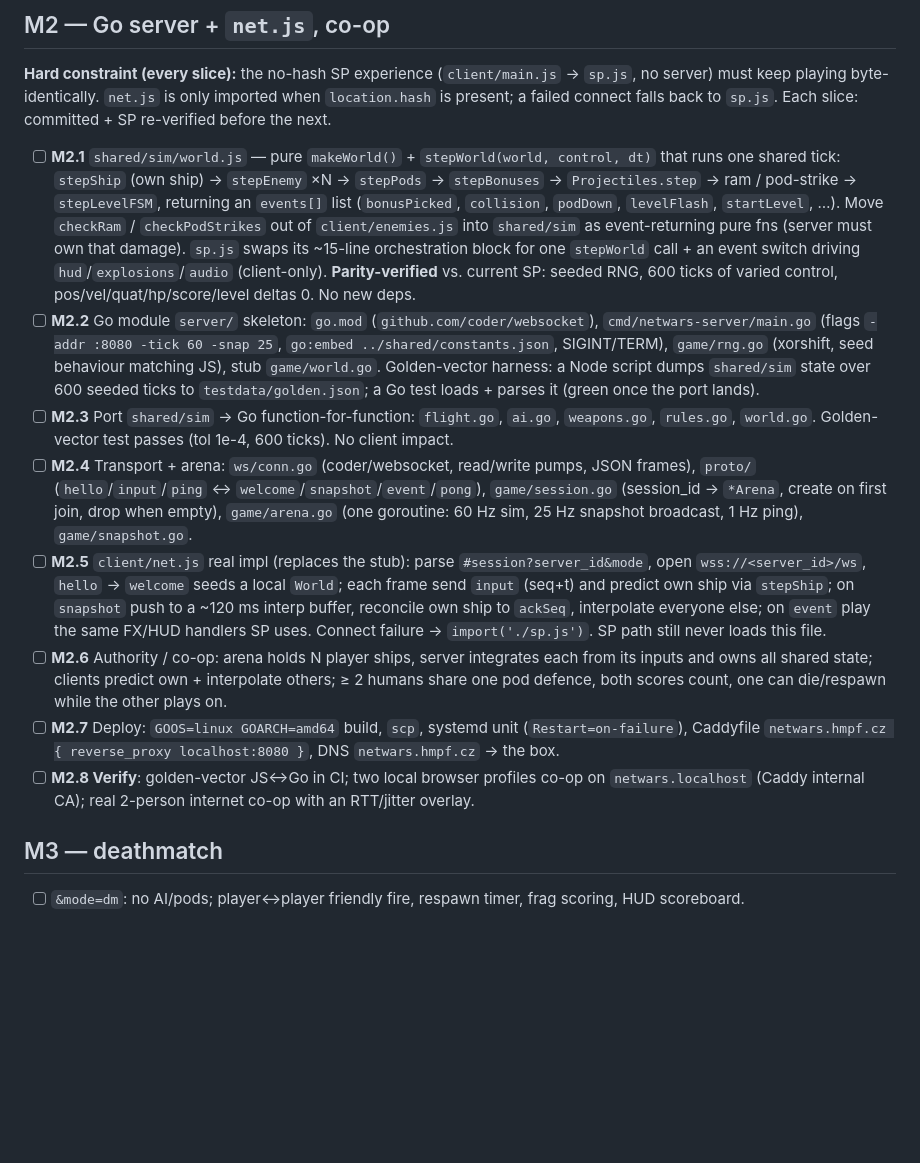
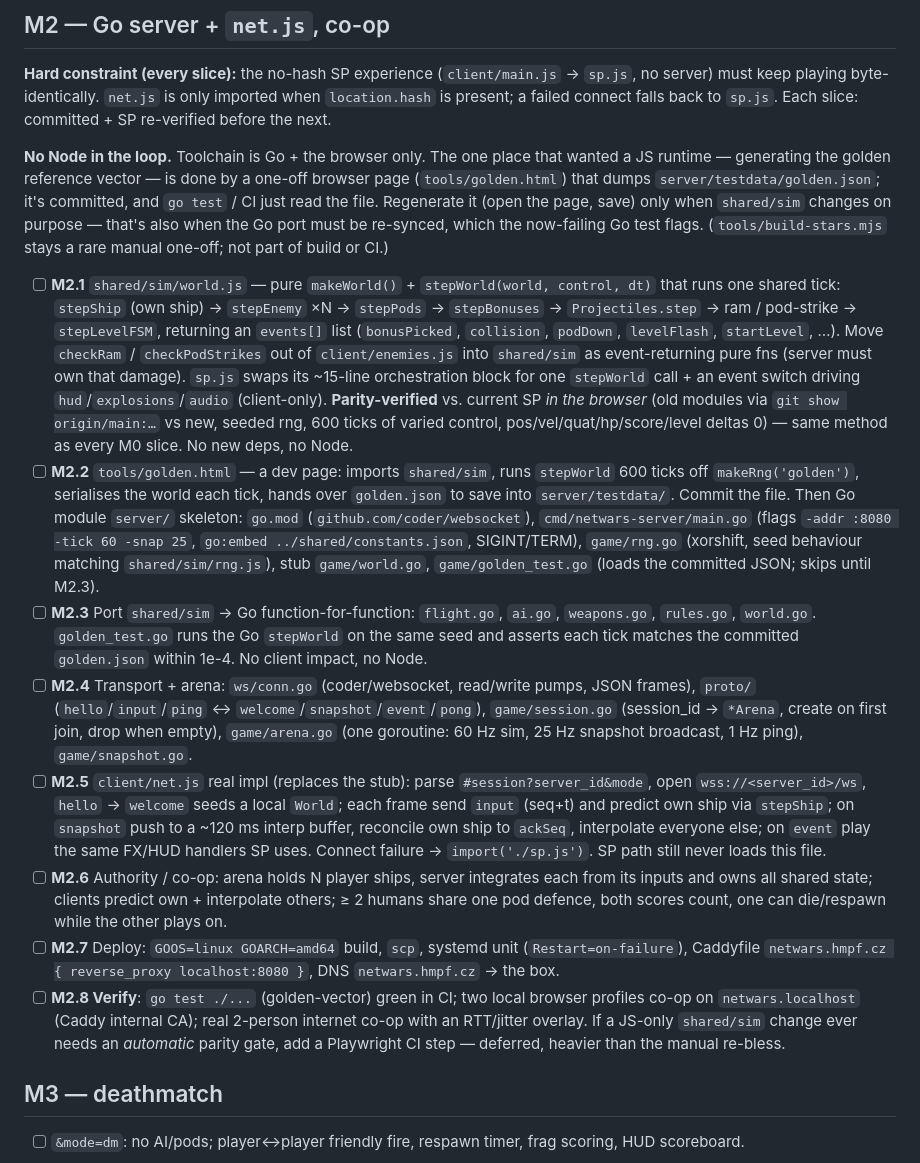
Before and after one commit to martinpovolny/netwars, a Markdown page: PLAN.md, the part around the change. GitHub-like rendering; blank space fills up the shorter version.

Commit message:
M2 plan: no Node — golden vector via a browser page, not a JS script
The only Node touchpoint was generating the golden reference vector. Now:
tools/golden.html runs shared/sim 600 seeded ticks in the browser and
saves server/testdata/golden.json (committed). go test / CI read the file;
regenerate only on a deliberate shared/sim change (which also reddens the
Go test until the port is re-synced). Toolchain = Go + browser only.

```diff
--- a/PLAN.md
+++ b/PLAN.md
@@ -105,6 +105,15 @@ Each slice: committed + verified in-browser (SP plays identically) before the ne
 `net.js` is only imported when `location.hash` is present; a failed connect
 falls back to `sp.js`. Each slice: committed + SP re-verified before the next.
 
+**No Node in the loop.** Toolchain is Go + the browser only. The one place
+that wanted a JS runtime — generating the golden reference vector — is done
+by a one-off browser page (`tools/golden.html`) that dumps
+`server/testdata/golden.json`; it's committed, and `go test` / CI just read
+the file. Regenerate it (open the page, save) only when `shared/sim`
+changes on purpose — that's also when the Go port must be re-synced, which
+the now-failing Go test flags. (`tools/build-stars.mjs` stays a rare
+manual one-off; not part of build or CI.)
+
 - [ ] **M2.1** `shared/sim/world.js` — pure `makeWorld()` + `stepWorld(world,
       control, dt)` that runs one shared tick: `stepShip` (own ship) →
       `stepEnemy` ×N → `stepPods` → `stepBonuses` → `Projectiles.step` →
@@ -114,18 +123,23 @@ falls back to `sp.js`. Each slice: committed + SP re-verified before the next.
       `shared/sim` as event-returning pure fns (server must own that damage).
       `sp.js` swaps its ~15-line orchestration block for one `stepWorld` call
       + an event switch driving `hud`/`explosions`/`audio` (client-only).
-      **Parity-verified** vs. current SP: seeded RNG, 600 ticks of varied
-      control, pos/vel/quat/hp/score/level deltas 0. No new deps.
-- [ ] **M2.2** Go module `server/` skeleton: `go.mod`
-      (`github.com/coder/websocket`), `cmd/netwars-server/main.go` (flags
-      `-addr :8080 -tick 60 -snap 25`, `go:embed ../shared/constants.json`,
-      SIGINT/TERM), `game/rng.go` (xorshift, seed behaviour matching JS),
-      stub `game/world.go`. Golden-vector harness: a Node script dumps
-      `shared/sim` state over 600 seeded ticks to `testdata/golden.json`;
-      a Go test loads + parses it (green once the port lands).
+      **Parity-verified** vs. current SP *in the browser* (old modules via
+      `git show origin/main:…` vs new, seeded rng, 600 ticks of varied
+      control, pos/vel/quat/hp/score/level deltas 0) — same method as every
+      M0 slice. No new deps, no Node.
+- [ ] **M2.2** `tools/golden.html` — a dev page: imports `shared/sim`, runs
+      `stepWorld` 600 ticks off `makeRng('golden')`, serialises the world
+      each tick, hands over `golden.json` to save into
+      `server/testdata/`. Commit the file. Then Go module `server/` skeleton:
+      `go.mod` (`github.com/coder/websocket`), `cmd/netwars-server/main.go`
+      (flags `-addr :8080 -tick 60 -snap 25`, `go:embed
+      ../shared/constants.json`, SIGINT/TERM), `game/rng.go` (xorshift, seed
+      behaviour matching `shared/sim/rng.js`), stub `game/world.go`,
+      `game/golden_test.go` (loads the committed JSON; skips until M2.3).
 - [ ] **M2.3** Port `shared/sim` → Go function-for-function: `flight.go`,
-      `ai.go`, `weapons.go`, `rules.go`, `world.go`. Golden-vector test
-      passes (tol 1e-4, 600 ticks). No client impact.
+      `ai.go`, `weapons.go`, `rules.go`, `world.go`. `golden_test.go` runs
+      the Go `stepWorld` on the same seed and asserts each tick matches the
+      committed `golden.json` within 1e-4. No client impact, no Node.
 - [ ] **M2.4** Transport + arena: `ws/conn.go` (coder/websocket, read/write
       pumps, JSON frames), `proto/` (`hello`/`input`/`ping` ↔
       `welcome`/`snapshot`/`event`/`pong`), `game/session.go` (session_id →
@@ -146,9 +160,11 @@ falls back to `sp.js`. Each slice: committed + SP re-verified before the next.
 - [ ] **M2.7** Deploy: `GOOS=linux GOARCH=amd64` build, `scp`, systemd unit
       (`Restart=on-failure`), Caddyfile `netwars.hmpf.cz { reverse_proxy
       localhost:8080 }`, DNS `netwars.hmpf.cz` → the box.
-- [ ] **M2.8 Verify**: golden-vector JS↔Go in CI; two local browser profiles
-      co-op on `netwars.localhost` (Caddy internal CA); real 2-person
-      internet co-op with an RTT/jitter overlay.
+- [ ] **M2.8 Verify**: `go test ./...` (golden-vector) green in CI; two local
+      browser profiles co-op on `netwars.localhost` (Caddy internal CA); real
+      2-person internet co-op with an RTT/jitter overlay. If a JS-only
+      `shared/sim` change ever needs an *automatic* parity gate, add a
+      Playwright CI step — deferred, heavier than the manual re-bless.
 
 ## M3 — deathmatch
 
```
